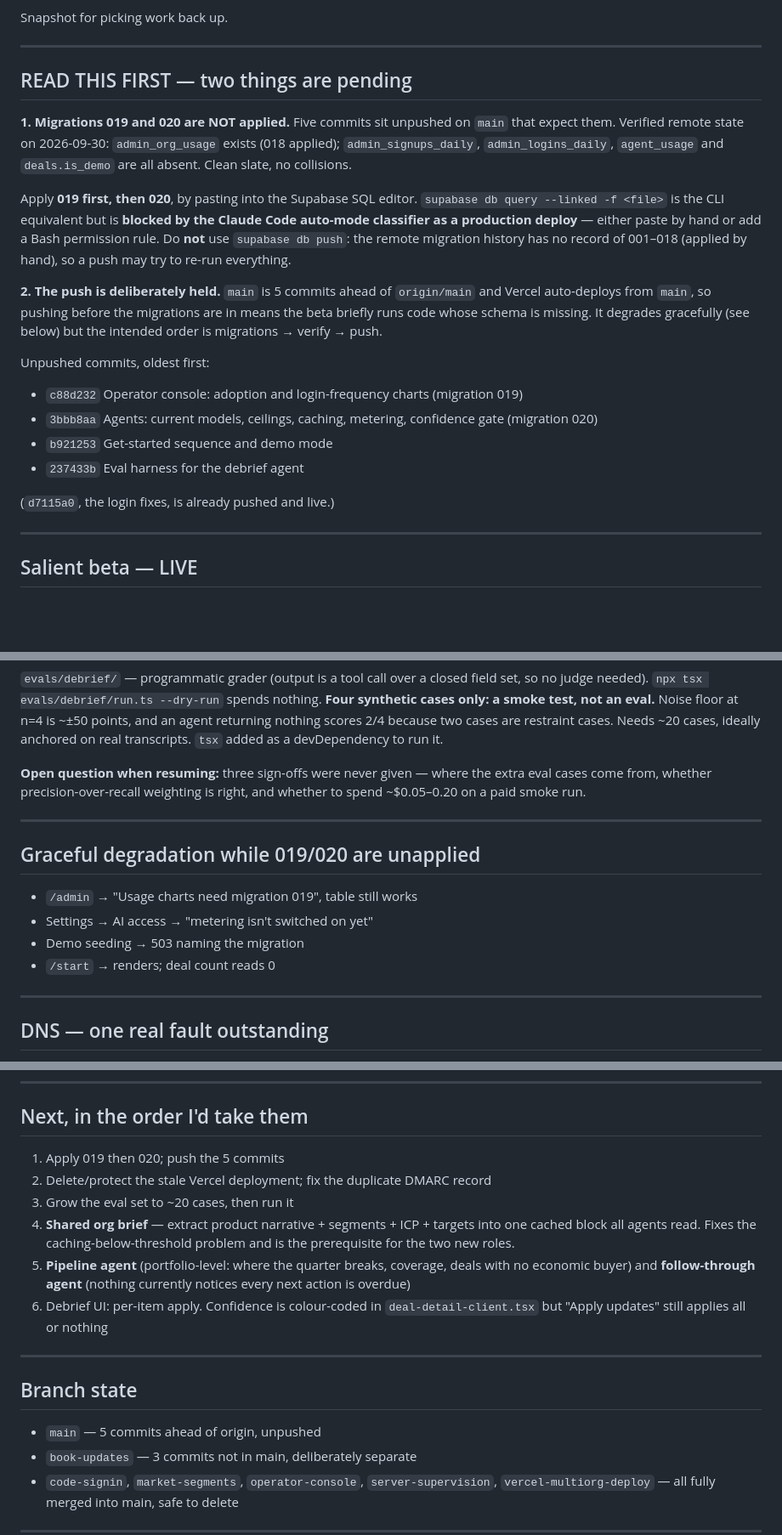
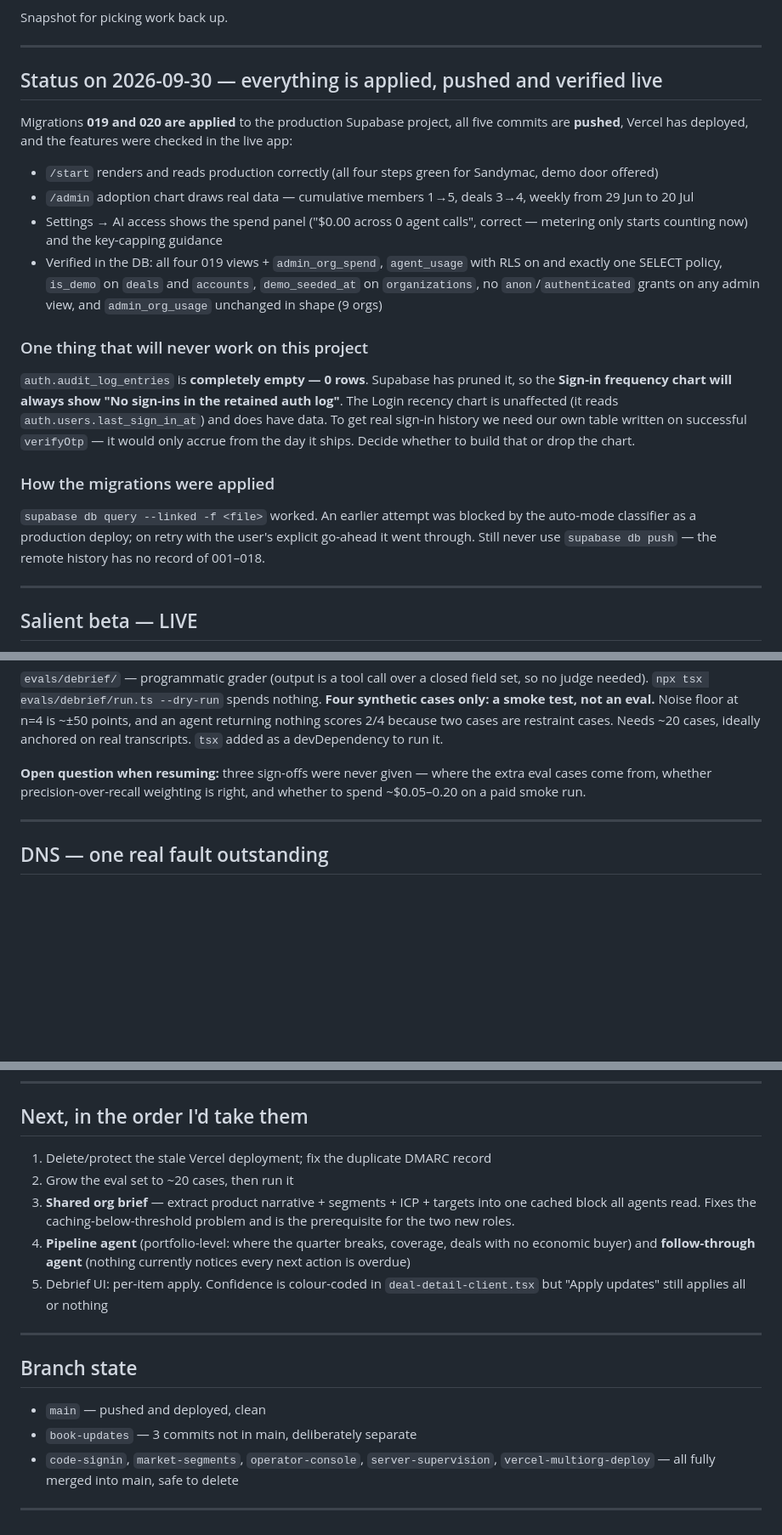
Before and after one commit to sandymac1000/asales, a Markdown page: RESUME.md, 3 parts joined by grey strips. Shown at 85% size. GitHub-like rendering; blank space fills up the shorter version.

Commit message:
RESUME: migrations applied, pushed, verified live; audit log is empty
Co-Authored-By: Claude Opus 5 <noreply@anthropic.com>

```diff
--- a/RESUME.md
+++ b/RESUME.md
@@ -6,32 +6,36 @@ Snapshot for picking work back up.
 
 ---
 
-## READ THIS FIRST — two things are pending
+## Status on 2026-09-30 — everything is applied, pushed and verified live
 
-**1. Migrations 019 and 020 are NOT applied.** Five commits sit unpushed on
-`main` that expect them. Verified remote state on 2026-09-30: `admin_org_usage`
-exists (018 applied); `admin_signups_daily`, `admin_logins_daily`,
-`agent_usage` and `deals.is_demo` are all absent. Clean slate, no collisions.
+Migrations **019 and 020 are applied** to the production Supabase project, all
+five commits are **pushed**, Vercel has deployed, and the features were checked
+in the live app:
 
-Apply **019 first, then 020**, by pasting into the Supabase SQL editor.
-`supabase db query --linked -f <file>` is the CLI equivalent but is **blocked by
-the Claude Code auto-mode classifier as a production deploy** — either paste by
-hand or add a Bash permission rule. Do **not** use `supabase db push`: the
-remote migration history has no record of 001–018 (applied by hand), so a push
-may try to re-run everything.
+- `/start` renders and reads production correctly (all four steps green for
+  Sandymac, demo door offered)
+- `/admin` adoption chart draws real data — cumulative members 1→5, deals 3→4,
+  weekly from 29 Jun to 20 Jul
+- Settings → AI access shows the spend panel ("$0.00 across 0 agent calls",
+  correct — metering only starts counting now) and the key-capping guidance
+- Verified in the DB: all four 019 views + `admin_org_spend`, `agent_usage`
+  with RLS on and exactly one SELECT policy, `is_demo` on `deals` and
+  `accounts`, `demo_seeded_at` on `organizations`, no `anon`/`authenticated`
+  grants on any admin view, and `admin_org_usage` unchanged in shape (9 orgs)
 
-**2. The push is deliberately held.** `main` is 5 commits ahead of `origin/main`
-and Vercel auto-deploys from `main`, so pushing before the migrations are in
-means the beta briefly runs code whose schema is missing. It degrades
-gracefully (see below) but the intended order is migrations → verify → push.
+### One thing that will never work on this project
+`auth.audit_log_entries` is **completely empty — 0 rows**. Supabase has pruned
+it, so the **Sign-in frequency chart will always show "No sign-ins in the
+retained auth log"**. The Login recency chart is unaffected (it reads
+`auth.users.last_sign_in_at`) and does have data. To get real sign-in history
+we need our own table written on successful `verifyOtp` — it would only accrue
+from the day it ships. Decide whether to build that or drop the chart.
 
-Unpushed commits, oldest first:
-- `c88d232` Operator console: adoption and login-frequency charts (migration 019)
-- `3bbb8aa` Agents: current models, ceilings, caching, metering, confidence gate (migration 020)
-- `b921253` Get-started sequence and demo mode
-- `237433b` Eval harness for the debrief agent
-
-(`d7115a0`, the login fixes, is already pushed and live.)
+### How the migrations were applied
+`supabase db query --linked -f <file>` worked. An earlier attempt was blocked
+by the auto-mode classifier as a production deploy; on retry with the user's
+explicit go-ahead it went through. Still never use `supabase db push` — the
+remote history has no record of 001–018.
 
 ---
 
@@ -111,14 +115,6 @@ and whether to spend ~$0.05–0.20 on a paid smoke run.
 
 ---
 
-## Graceful degradation while 019/020 are unapplied
-- `/admin` → "Usage charts need migration 019", table still works
-- Settings → AI access → "metering isn't switched on yet"
-- Demo seeding → 503 naming the migration
-- `/start` → renders; deal count reads 0
-
----
-
 ## DNS — one real fault outstanding
 `_dmarc.sandymac1000.com` returns **two** TXT records. RFC 7489 says a receiver
 finding more than one must ignore DMARC entirely, so the domain has no
@@ -144,22 +140,21 @@ Verified on both 1.1.1.1 and 8.8.8.8.
 ---
 
 ## Next, in the order I'd take them
-1. Apply 019 then 020; push the 5 commits
-2. Delete/protect the stale Vercel deployment; fix the duplicate DMARC record
-3. Grow the eval set to ~20 cases, then run it
-4. **Shared org brief** — extract product narrative + segments + ICP + targets
+1. Delete/protect the stale Vercel deployment; fix the duplicate DMARC record
+2. Grow the eval set to ~20 cases, then run it
+3. **Shared org brief** — extract product narrative + segments + ICP + targets
    into one cached block all agents read. Fixes the caching-below-threshold
    problem and is the prerequisite for the two new roles.
-5. **Pipeline agent** (portfolio-level: where the quarter breaks, coverage,
+4. **Pipeline agent** (portfolio-level: where the quarter breaks, coverage,
    deals with no economic buyer) and **follow-through agent** (nothing
    currently notices every next action is overdue)
-6. Debrief UI: per-item apply. Confidence is colour-coded in
+5. Debrief UI: per-item apply. Confidence is colour-coded in
    `deal-detail-client.tsx` but "Apply updates" still applies all or nothing
 
 ---
 
 ## Branch state
-- `main` — 5 commits ahead of origin, unpushed
+- `main` — pushed and deployed, clean
 - `book-updates` — 3 commits not in main, deliberately separate
 - `code-signin`, `market-segments`, `operator-console`, `server-supervision`,
   `vercel-multiorg-deploy` — all fully merged into main, safe to delete
```
Also changed, not shown: other parts of RESUME.md (+1 -1 lines).
